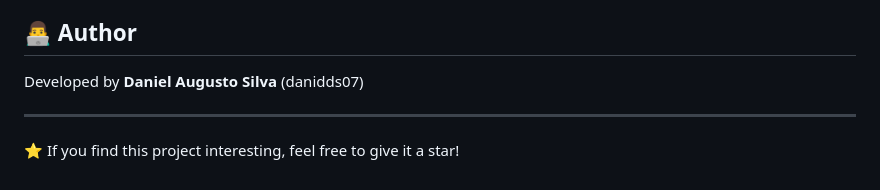
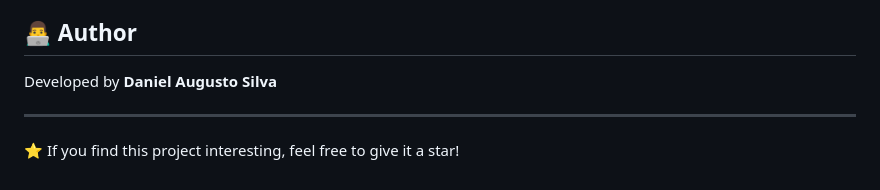
Before and after one commit to danidds07/reddit-automation-app, a Markdown page: README.md, the part around the change. Drawn GitHub-style.

Commit message:
Update author information in README
Removed email from author's contact information.

```diff
--- a/README.md
+++ b/README.md
@@ -75,7 +75,7 @@ Created for portfolio purposes to demonstrate proficiency in:
 - [ ] Create email/telegram alerts for extremely high-engagement posts.
 
 ## 👨‍💻 Author
-Developed by **Daniel Augusto Silva** (danidds07)
+Developed by **Daniel Augusto Silva**
 
 ---
 ⭐ If you find this project interesting, feel free to give it a star!
```
